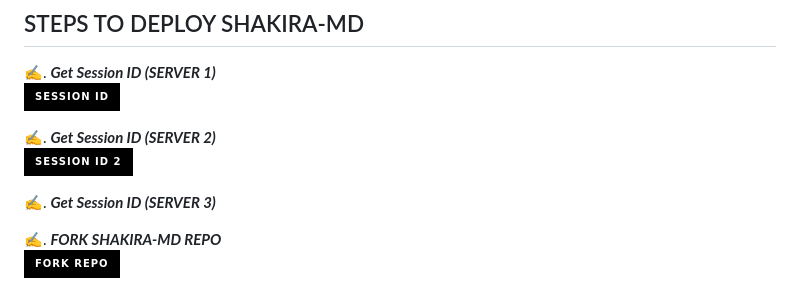
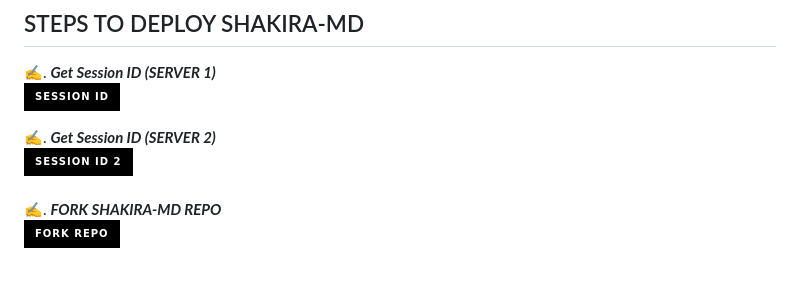
Before and after one commit to basanzietech/Shakira-MD, a Markdown page: README.md, the part around the change. GitHub-like rendering; badges without logos.

```diff
--- a/README.md
+++ b/README.md
@@ -52,10 +52,7 @@
 ✍️. ***Get Session ID (SERVER 2)***
     <br>
 <a href='https://jweb1-84e086460531.herokuapp.com/' target="_blank"><img alt='SESSION ID' src='https://img.shields.io/badge/Session_id_2-100000?style=for-the-badge&logo=scan&logoColor=blue&labelColor=black&color=black'/></a>
-
-✍️. ***Get Session ID (SERVER 3)***
     <br>
-
 ✍️.  ***FORK SHAKIRA-MD REPO***
     <br>
 <a href='https://github.com/basanzietech/shakira-md/fork' target="_blank"><img alt='Fork repo' src='https://img.shields.io/badge/Fork Repo-100000?style=for-the-badge&logo=scan&logoColor=blue&labelColor=black&color=black'/></a>
```
